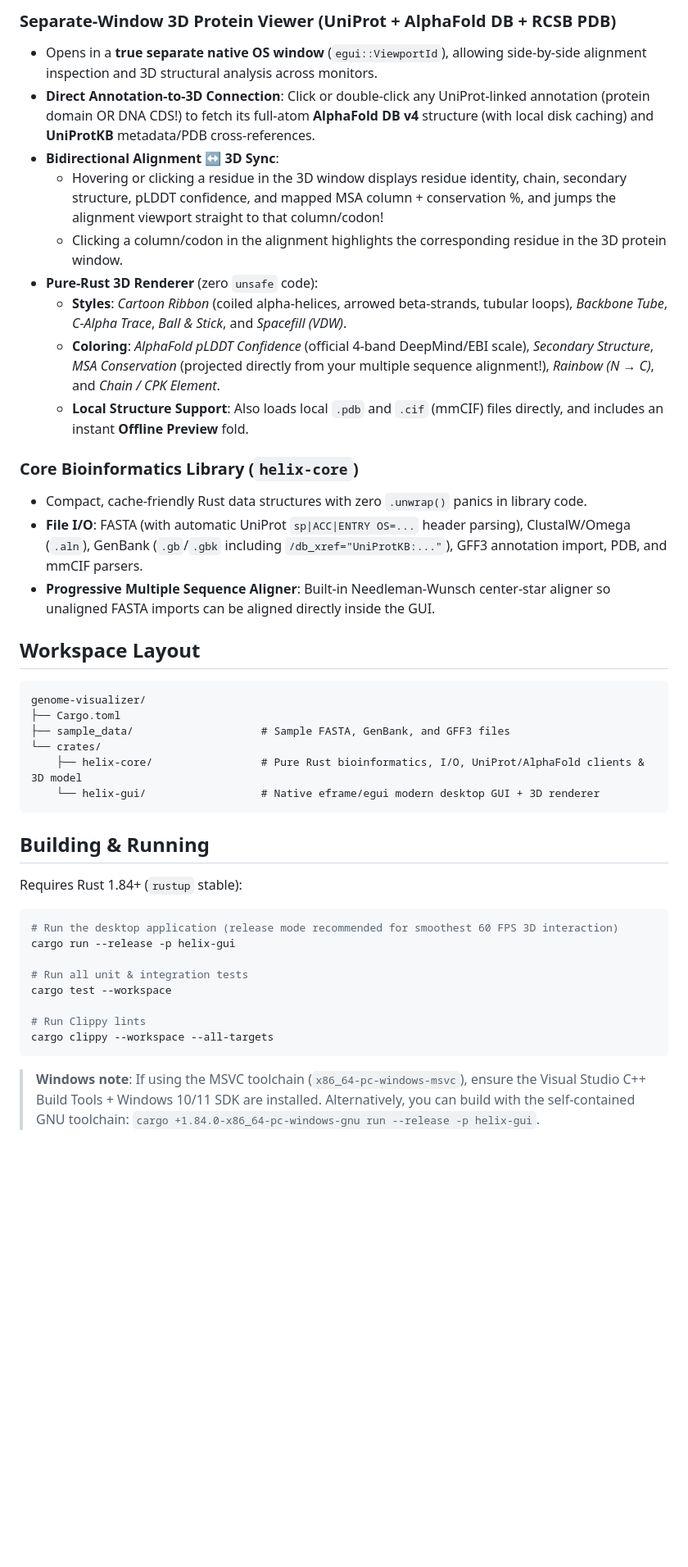
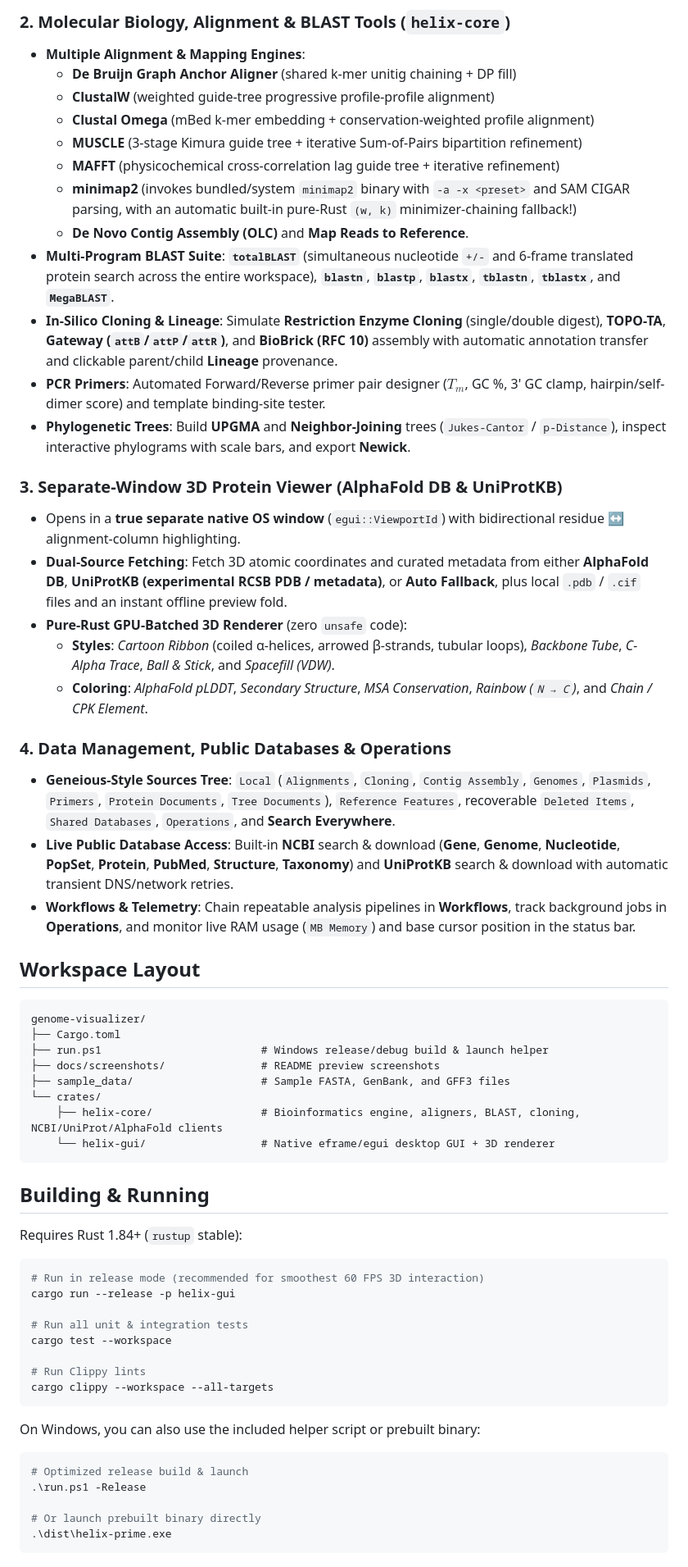
Before and after one commit to marcellobeltrami/helix-prime, a Markdown page: README.md, the part around one of its changes. Shown at 82% size. GitHub-like rendering; blank space fills up the shorter version.

````diff
--- a/README.md
+++ b/README.md
@@ -23,29 +22,41 @@ An open-source, native Rust alignment inspection and 3D protein visualization su
 
-### Separate-Window 3D Protein Viewer (UniProt + AlphaFold DB + RCSB PDB)
-- Opens in a **true separate native OS window** (`egui::ViewportId`), allowing side-by-side alignment inspection and 3D structural analysis across monitors.
-- **Direct Annotation-to-3D Connection**: Click or double-click any UniProt-linked annotation (protein domain OR DNA CDS!) to fetch its full-atom **AlphaFold DB v4** structure (with local disk caching) and **UniProtKB** metadata/PDB cross-references.
-- **Bidirectional Alignment ↔ 3D Sync**:
-  - Hovering or clicking a residue in the 3D window displays residue identity, chain, secondary structure, pLDDT confidence, and mapped MSA column + conservation %, and jumps the alignment viewport straight to that column/codon!
-  - Clicking a column/codon in the alignment highlights the corresponding residue in the 3D protein window.
-- **Pure-Rust 3D Renderer** (zero `unsafe` code):
-  - **Styles**: *Cartoon Ribbon* (coiled alpha-helices, arrowed beta-strands, tubular loops), *Backbone Tube*, *C-Alpha Trace*, *Ball & Stick*, and *Spacefill (VDW)*.
-  - **Coloring**: *AlphaFold pLDDT Confidence* (official 4-band DeepMind/EBI scale), *Secondary Structure*, *MSA Conservation* (projected directly from your multiple sequence alignment!), *Rainbow (N → C)*, and *Chain / CPK Element*.
-  - **Local Structure Support**: Also loads local `.pdb` and `.cif` (mmCIF) files directly, and includes an instant **Offline Preview** fold.
+### 2. Molecular Biology, Alignment & BLAST Tools (`helix-core`)
+- **Multiple Alignment & Mapping Engines**:
+  - **De Bruijn Graph Anchor Aligner** (shared k-mer unitig chaining + DP fill)
+  - **ClustalW** (weighted guide-tree progressive profile-profile alignment)
+  - **Clustal Omega** (mBed k-mer embedding + conservation-weighted profile alignment)
+  - **MUSCLE** (3-stage Kimura guide tree + iterative Sum-of-Pairs bipartition refinement)
+  - **MAFFT** (physicochemical cross-correlation lag guide tree + iterative refinement)
+  - **minimap2** (invokes bundled/system `minimap2` binary with `-a -x <preset>` and SAM CIGAR parsing, with an automatic built-in pure-Rust `(w, k)` minimizer-chaining fallback!)
+  - **De Novo Contig Assembly (OLC)** and **Map Reads to Reference**.
+- **Multi-Program BLAST Suite**: **`totalBLAST`** (simultaneous nucleotide `+/-` and 6-frame translated protein search across the entire workspace), **`blastn`**, **`blastp`**, **`blastx`**, **`tblastn`**, **`tblastx`**, and **`MegaBLAST`**.
+- **In-Silico Cloning & Lineage**: Simulate **Restriction Enzyme Cloning** (single/double digest), **TOPO-TA**, **Gateway (`attB`/`attP`/`attR`)**, and **BioBrick (RFC 10)** assembly with automatic annotation transfer and clickable parent/child **Lineage** provenance.
+- **PCR Primers**: Automated Forward/Reverse primer pair designer ($T_m$, GC %, 3' GC clamp, hairpin/self-dimer score) and template binding-site tester.
+- **Phylogenetic Trees**: Build **UPGMA** and **Neighbor-Joining** trees (`Jukes-Cantor` / `p-Distance`), inspect interactive phylograms with scale bars, and export **Newick**.
 
-### Core Bioinformatics Library (`helix-core`)
-- Compact, cache-friendly Rust data structures with zero `.unwrap()` panics in library code.
-- **File I/O**: FASTA (with automatic UniProt `sp|ACC|ENTRY OS=...` header parsing), ClustalW/Omega (`.aln`), GenBank (`.gb`/`.gbk` including `/db_xref="UniProtKB:..."`), GFF3 annotation import, PDB, and mmCIF parsers.
-- **Progressive Multiple Sequence Aligner**: Built-in Needleman-Wunsch center-star aligner so unaligned FASTA imports can be aligned directly inside the GUI.
+### 3. Separate-Window 3D Protein Viewer (AlphaFold DB & UniProtKB)
+- Opens in a **true separate native OS window** (`egui::ViewportId`) with bidirectional residue ↔ alignment-column highlighting.
+- **Dual-Source Fetching**: Fetch 3D atomic coordinates and curated metadata from either **AlphaFold DB**, **UniProtKB (experimental RCSB PDB / metadata)**, or **Auto Fallback**, plus local `.pdb` / `.cif` files and an instant offline preview fold.
+- **Pure-Rust GPU-Batched 3D Renderer** (zero `unsafe` code):
+  - **Styles**: *Cartoon Ribbon* (coiled α-helices, arrowed β-strands, tubular loops), *Backbone Tube*, *C-Alpha Trace*, *Ball & Stick*, and *Spacefill (VDW)*.
+  - **Coloring**: *AlphaFold pLDDT*, *Secondary Structure*, *MSA Conservation*, *Rainbow (`N → C`)*, and *Chain / CPK Element*.
+
+### 4. Data Management, Public Databases & Operations
+- **Geneious-Style Sources Tree**: `Local` (`Alignments`, `Cloning`, `Contig Assembly`, `Genomes`, `Plasmids`, `Primers`, `Protein Documents`, `Tree Documents`), `Reference Features`, recoverable `Deleted Items`, `Shared Databases`, `Operations`, and **Search Everywhere**.
+- **Live Public Database Access**: Built-in **NCBI** search & download (**Gene**, **Genome**, **Nucleotide**, **PopSet**, **Protein**, **PubMed**, **Structure**, **Taxonomy**) and **UniProtKB** search & download with automatic transient DNS/network retries.
+- **Workflows & Telemetry**: Chain repeatable analysis pipelines in **Workflows**, track background jobs in **Operations**, and monitor live RAM usage (`MB Memory`) and base cursor position in the status bar.
 
 ## Workspace Layout
 
 ```
 genome-visualizer/
 ├── Cargo.toml
+├── run.ps1                         # Windows release/debug build & launch helper
+├── docs/screenshots/               # README preview screenshots
 ├── sample_data/                    # Sample FASTA, GenBank, and GFF3 files
 └── crates/
-    ├── helix-core/                 # Pure Rust bioinformatics, I/O, UniProt/AlphaFold clients & 3D model
-    └── helix-gui/                  # Native eframe/egui modern desktop GUI + 3D renderer
+    ├── helix-core/                 # Bioinformatics engine, aligners, BLAST, cloning, NCBI/UniProt/AlphaFold clients
+    └── helix-gui/                  # Native eframe/egui desktop GUI + 3D renderer
 ```
 
 ## Building & Running
@@ -53,7 +64,7 @@ genome-visualizer/
 Requires Rust 1.84+ (`rustup` stable):
 
 ```bash
-# Run the desktop application (release mode recommended for smoothest 60 FPS 3D interaction)
+# Run in release mode (recommended for smoothest 60 FPS 3D interaction)
 cargo run --release -p helix-gui
 
 # Run all unit & integration tests
@@ -63,4 +74,12 @@ cargo test --workspace
 cargo clippy --workspace --all-targets
 ```
 
-> **Windows note**: If using the MSVC toolchain (`x86_64-pc-windows-msvc`), ensure the Visual Studio C++ Build Tools + Windows 10/11 SDK are installed. Alternatively, you can build with the self-contained GNU toolchain: `cargo +1.84.0-x86_64-pc-windows-gnu run --release -p helix-gui`.
+On Windows, you can also use the included helper script or prebuilt binary:
+
+```powershell
+# Optimized release build & launch
+.\run.ps1 -Release
+
+# Or launch prebuilt binary directly
+.\dist\helix-prime.exe
+```
````
Also changed, not shown: other parts of README.md (+16 -17 lines), docs/screenshots/protein-3d-viewer.jpg (added), docs/screenshots/workspace-preview.jpg (added).
